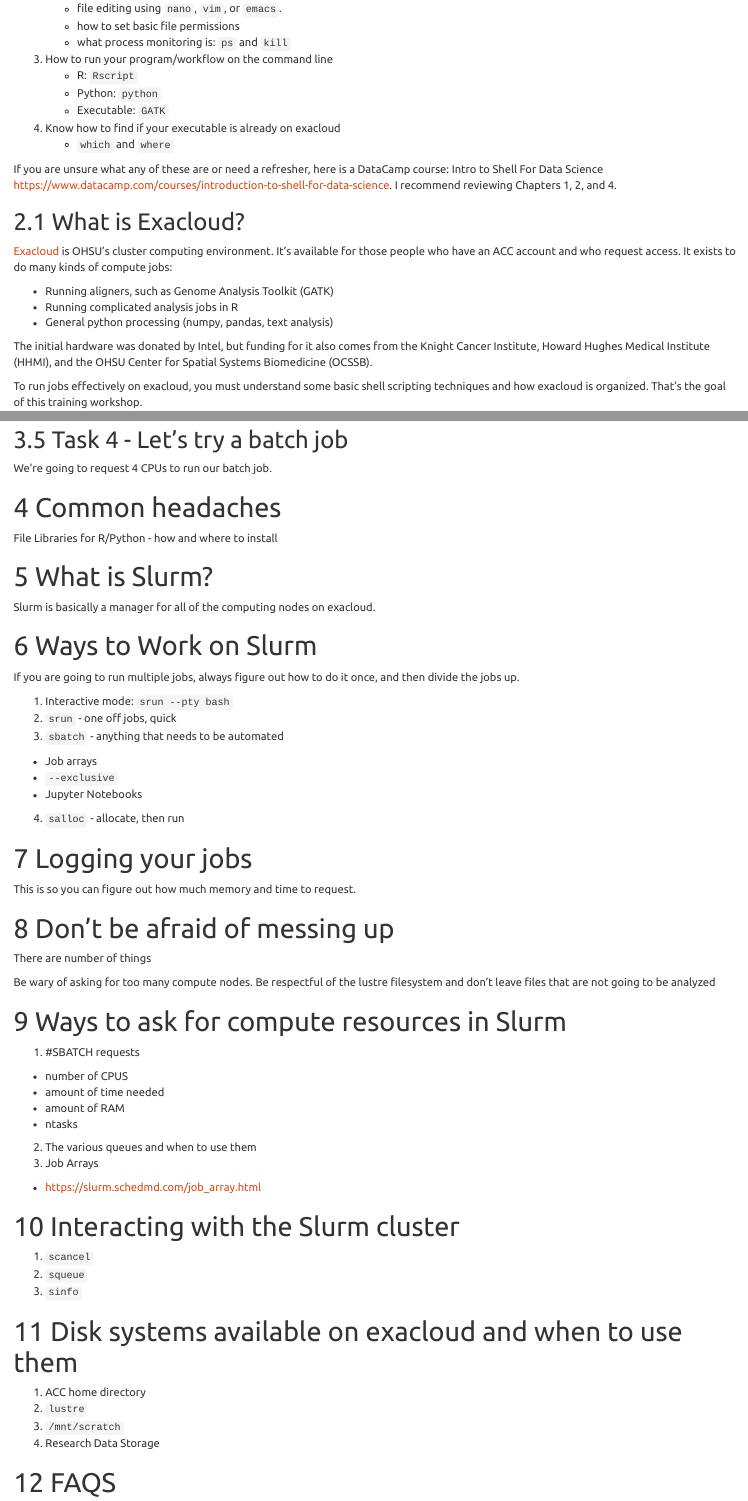
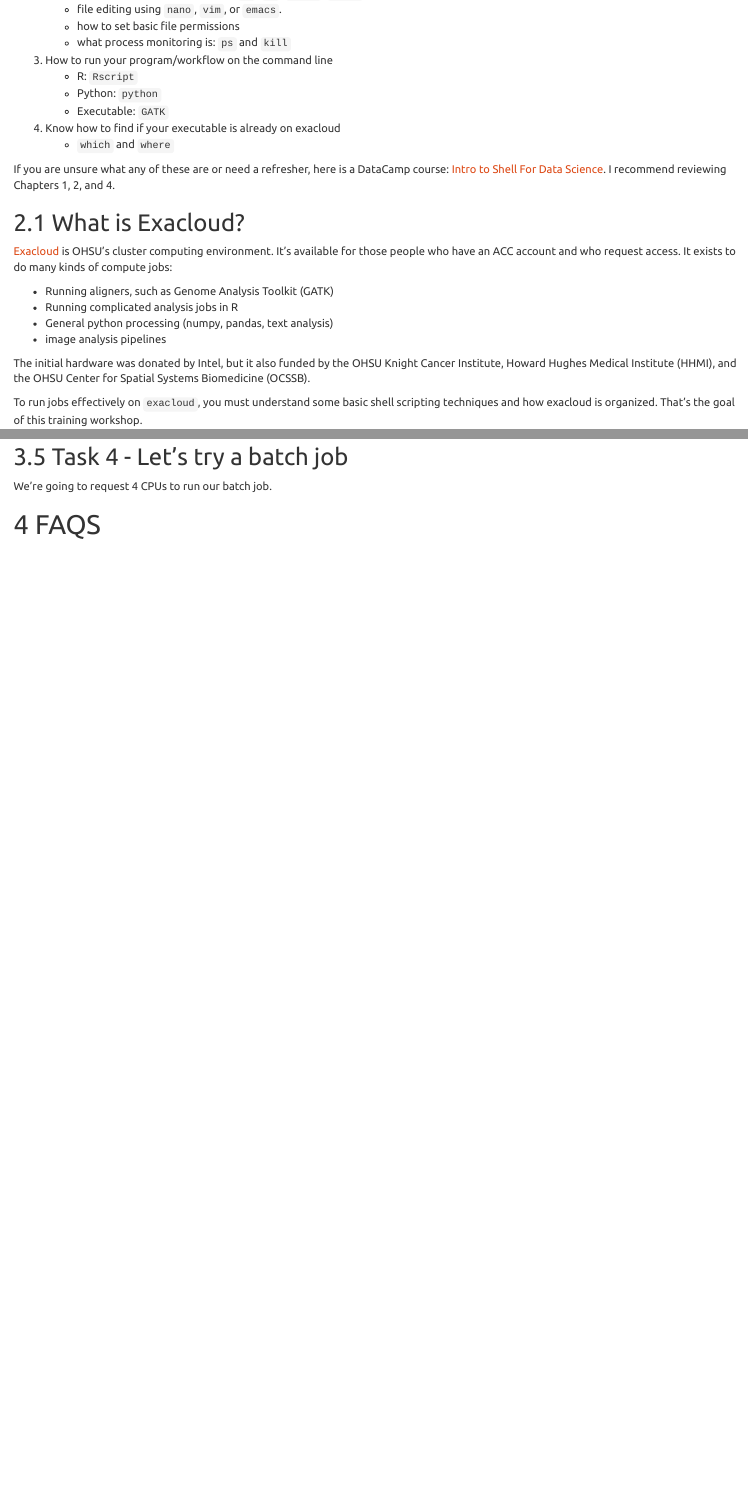
Before and after one commit to laderast/exacloud_tutorial, an R Markdown document (docs/index.Rmd): the page in a window 1100 px wide, from 1320 px down before the commit and from 1160 px down after it, so that both start at the same text, and a second part further down, joined at a grey line. Rendered offline with R 4.5, knitr and Pandoc, with nearby package versions.

Commit message:
updating structure

```diff
--- a/docs/index.Rmd
+++ b/docs/index.Rmd
@@ -50,7 +50,7 @@
 4) Know how to find if your executable is already on exacloud
     + `which` and `where`
 
-If you are unsure what any of these are or need a refresher, here is a DataCamp course: Intro to Shell For Data Science https://www.datacamp.com/courses/introduction-to-shell-for-data-science. I recommend reviewing Chapters 1, 2, and 4.
+If you are unsure what any of these are or need a refresher, here is a DataCamp course: [Intro to Shell For Data Science]( https://www.datacamp.com/courses/introduction-to-shell-for-data-science). I recommend reviewing Chapters 1, 2, and 4.
 
 ## What is Exacloud?
 
@@ -59,8 +59,9 @@
 + Running aligners, such as Genome Analysis Toolkit (GATK)
 + Running complicated analysis jobs in R
 + General python processing (numpy, pandas, text analysis)
++ image analysis pipelines
 
-The initial hardware was donated by Intel, but funding for it also comes from the Knight Cancer Institute, Howard Hughes Medical Institute (HHMI), and the OHSU Center for Spatial Systems Biomedicine (OCSSB).
+The initial hardware was donated by Intel, but it also funded by the OHSU Knight Cancer Institute, Howard Hughes Medical Institute (HHMI), and the OHSU Center for Spatial Systems Biomedicine (OCSSB).
 
-To run jobs effectively on exacloud, you must understand some basic shell scripting techniques and how exacloud is organized. That's the goal of this training workshop.
+To run jobs effectively on `exacloud`, you must understand some basic shell scripting techniques and how exacloud is organized. That's the goal of this training workshop.
 
@@ -199,62 +200,6 @@
 
 We're going to request 4 CPUs to run our batch job.
 
-# Common headaches
-
-File Libraries for R/Python - how and where to install
-
-# What is Slurm?
-
-Slurm is basically a manager for all of the computing nodes on exacloud.
-
-# Ways to Work on Slurm
-
-If you are going to run multiple jobs, always figure out how to do it once, and then divide the jobs up.
-
-1) Interactive mode:
-  `srun --pty bash`
-2) `srun` - one off jobs, quick
-3) `sbatch` - anything that needs to be automated
-  + Job arrays
-  + `--exclusive`
-  + Jupyter Notebooks
-4) `salloc` - allocate, then run
-
-# Logging your jobs
-
-This is so you can figure out how much memory and time to request.
-
-# Don't be afraid of messing up
-
-There are number of things
-
-Be wary of asking for too many compute nodes.
-Be respectful of the lustre filesystem and don't leave files that are not going to be analyzed
-
-
-# Ways to ask for compute resources in Slurm
-
-1) #SBATCH requests
-  + number of CPUS
-  + amount of time needed
-  + amount of RAM
-  + ntasks
-2) The various queues and when to use them
-3) Job Arrays
-  + https://slurm.schedmd.com/job_array.html
-
-# Interacting with the Slurm cluster
-
-1) `scancel`
-2) `squeue`
-3) `sinfo`
-
-# Disk systems available on exacloud and when to use them
-
-1) ACC home directory
-2) `lustre`
-3) `/mnt/scratch`
-4) Research Data Storage
 
 # FAQS
 
```
Also changed, not shown: docs/reference/index.Rmd (+59 -1 lines), docs/index.Rmd (4 more changed lines).
